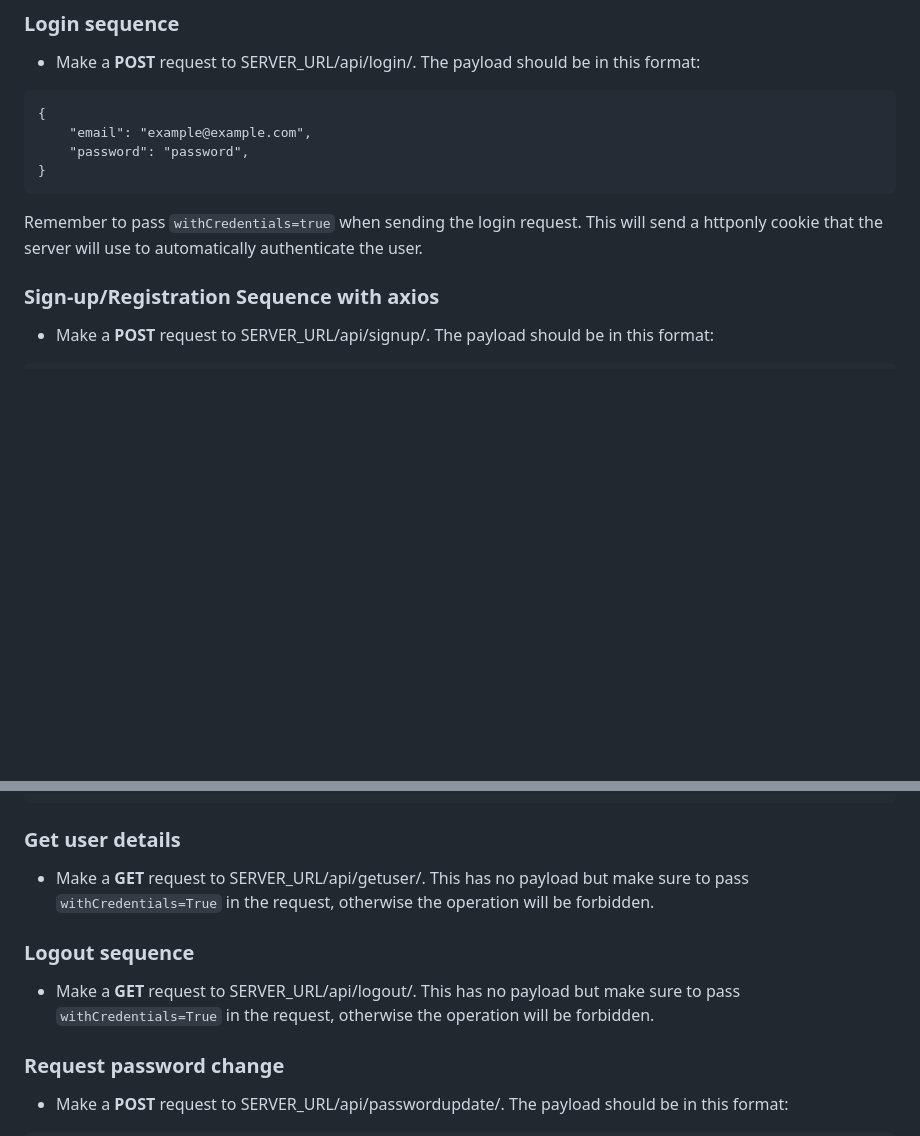
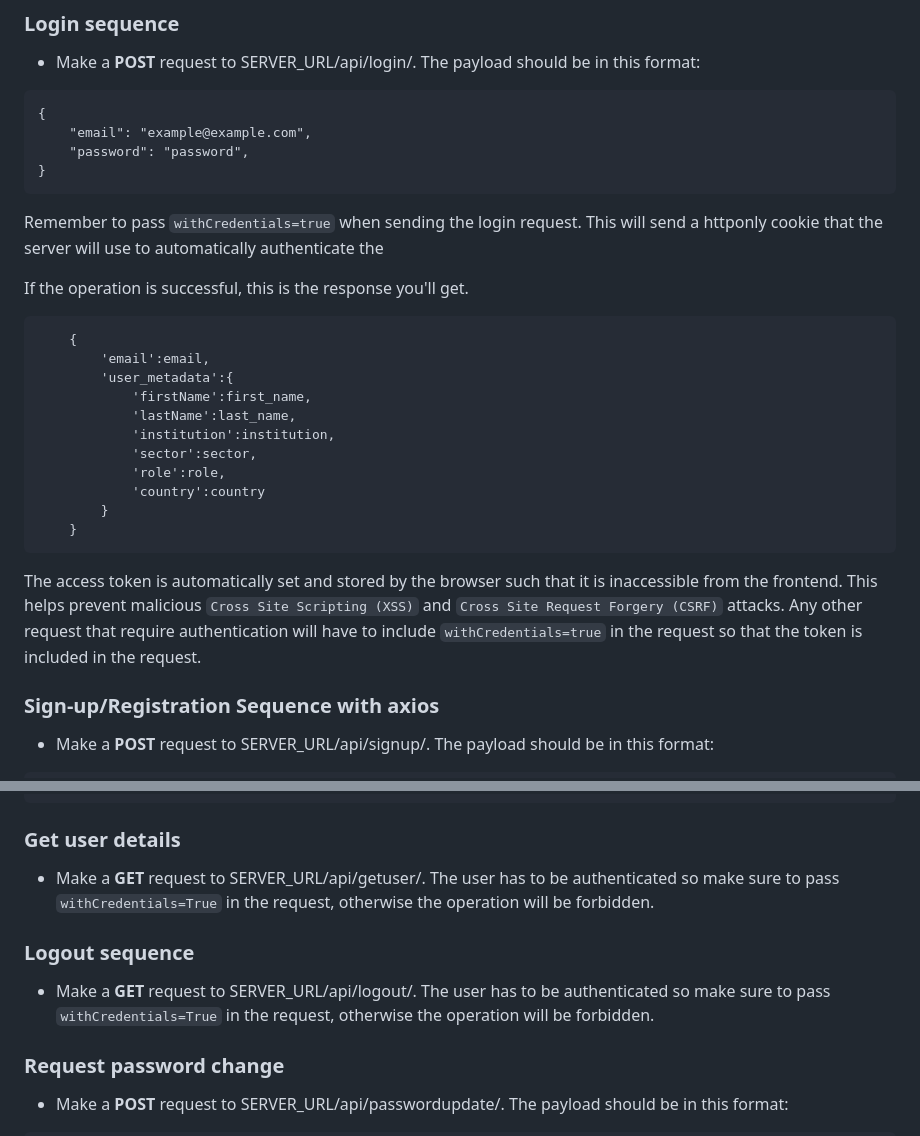
Before and after one commit to Kevin-Kiprotich/Coastal_Erosion_Backend, a Markdown page: README.md, 2 parts joined by grey strips. Drawn GitHub-style; blank space fills up the shorter version.

Commit message:
Docs updated 20-08-2024

````diff
--- a/README.md
+++ b/README.md
@@ -46,7 +46,25 @@
     "password": "password",
 }
 ```
-Remember to pass ```withCredentials=true``` when sending the login request. This will send a httponly cookie that the server will use to automatically authenticate the user.
+Remember to pass ```withCredentials=true``` when sending the login request. This will send a httponly cookie that the server will use to automatically authenticate the
+
+If the operation is successful, this is the response you'll get.
+
+```
+    {
+        'email':email,
+        'user_metadata':{
+            'firstName':first_name,
+            'lastName':last_name,
+            'institution':institution,
+            'sector':sector,
+            'role':role,
+            'country':country
+        }
+    }
+```
+
+The access token is automatically set and stored by the browser such that it is inaccessible from the frontend. This helps prevent malicious `Cross Site Scripting (XSS)` and `Cross Site Request Forgery (CSRF)` attacks. Any other request that require authentication will have to include ```withCredentials=true``` in the request so that the token is included in the request.
 
 ### Sign-up/Registration Sequence with axios
 * Make a **POST** request to SERVER_URL/api/signup/. The payload should be in this format:
@@ -66,10 +84,10 @@
 ```
 
 ### Get user details
-* Make a **GET** request to SERVER_URL/api/getuser/. This has no payload but make sure to pass ```withCredentials=True``` in the request, otherwise the operation will be forbidden.
+* Make a **GET** request to SERVER_URL/api/getuser/. The user has to be authenticated so make sure to pass ```withCredentials=True``` in the request, otherwise the operation will be forbidden.
 
 ### Logout sequence
-* Make a **GET** request to SERVER_URL/api/logout/. This has no payload but make sure to pass ```withCredentials=True``` in the request, otherwise the operation will be forbidden.
+* Make a **GET** request to SERVER_URL/api/logout/. The user has to be authenticated so make sure to pass ```withCredentials=True``` in the request, otherwise the operation will be forbidden.
 
 ### Request password change
 * Make a **POST** request to SERVER_URL/api/passwordupdate/. The payload should be in this format:
````
